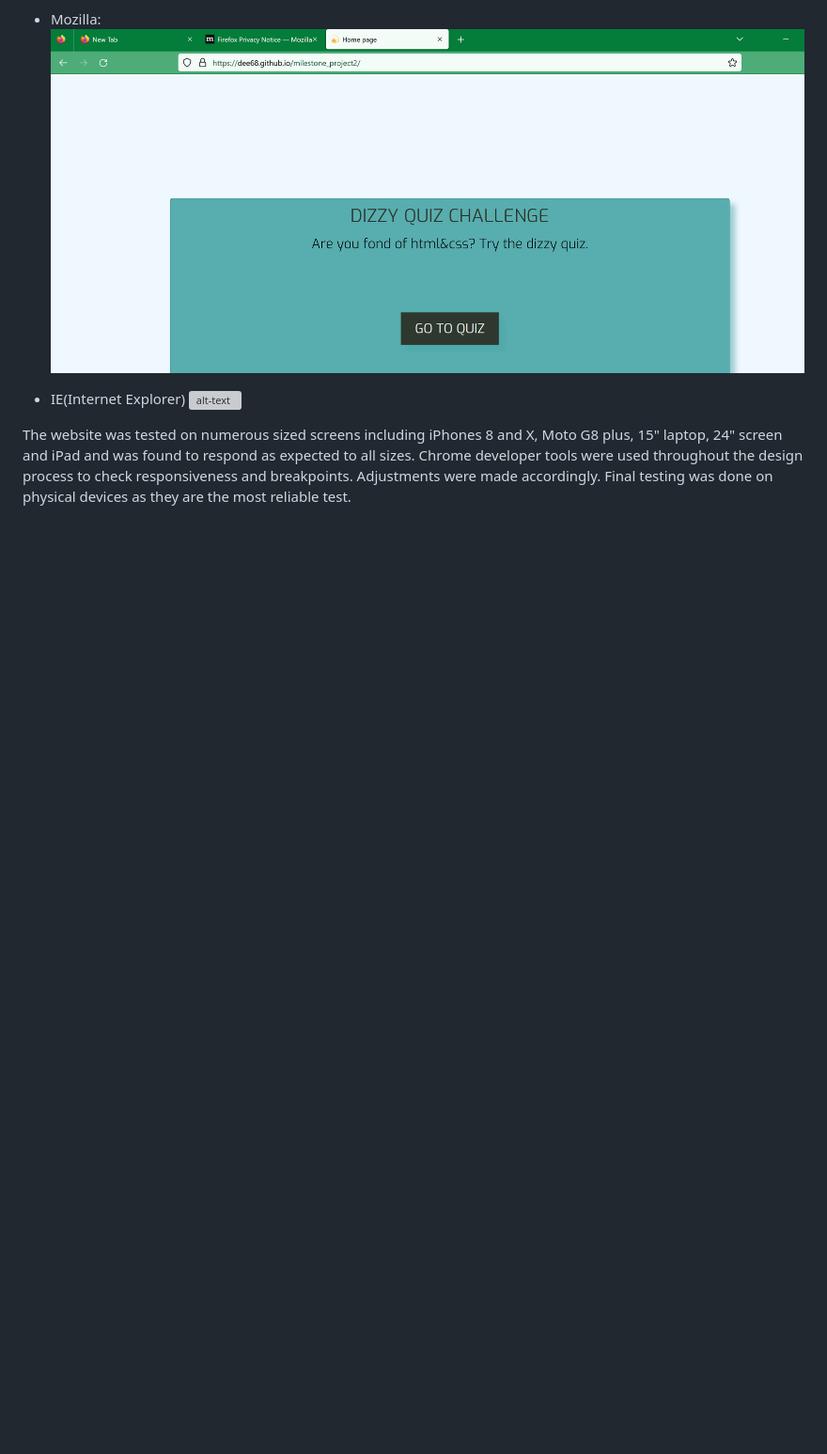
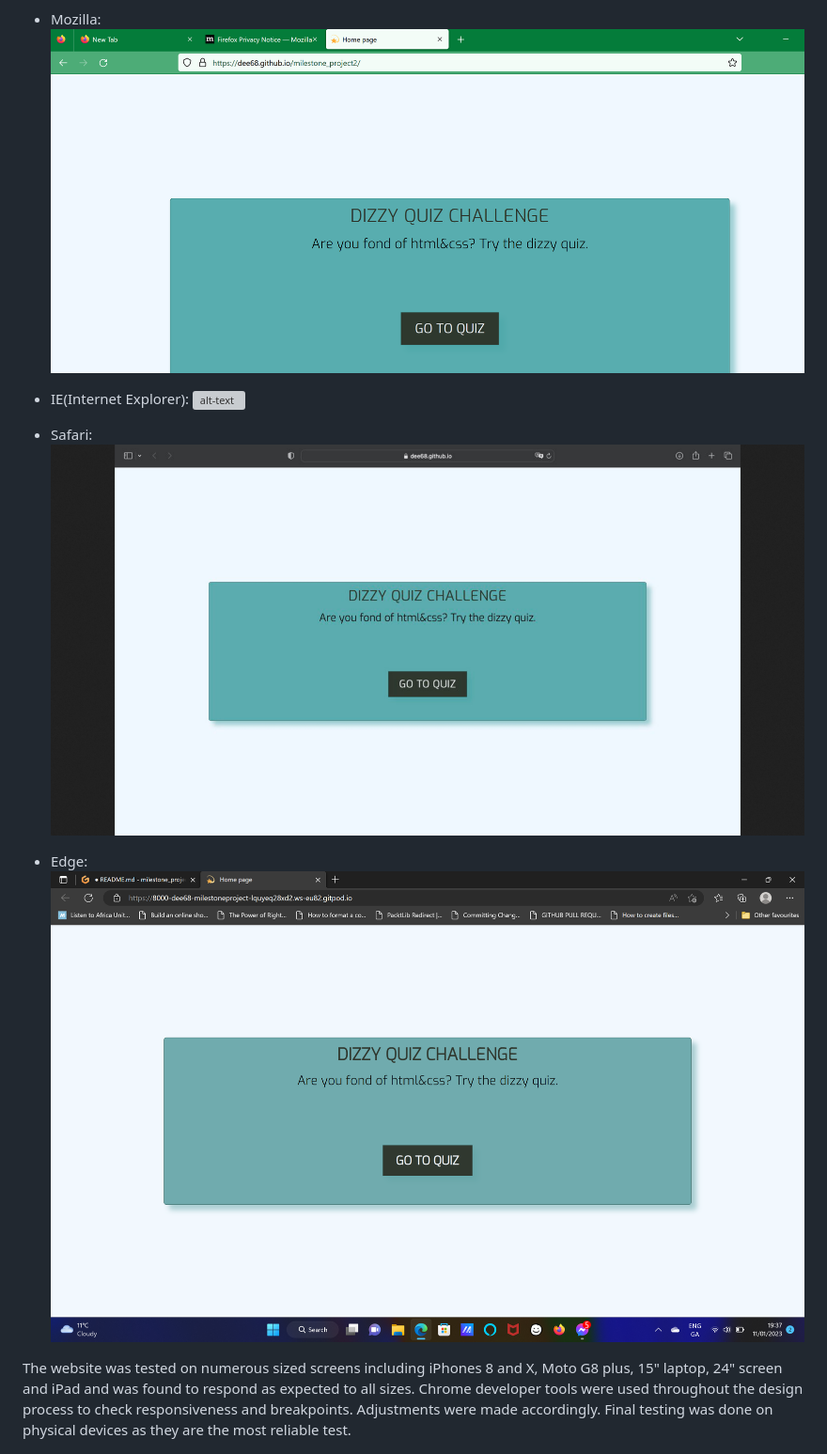
Before and after one commit to Dee68/milestone_project2, a Markdown page: README.md, the part around the change. Shown: that part at 94% size. Drawn GitHub-style; pictures changed too: readme/images/edge.png (added), readme/images/safaribrowser.png (added); blank space fills up the shorter version; grey boxes are pictures that could not be loaded.

Commit message:
Add images to readme file.

```diff
--- a/README.md
+++ b/README.md
@@ -237,8 +237,14 @@ The website was tested primarily on Chrome through the design phase. Additional
 * Mozilla:
 ![alt-text](readme/images/mozila.png)
 
-* IE(Internet Explorer)
+* IE(Internet Explorer):
 ![alt-text](readme/images/ie.png)
+
+* Safari:
+![alt-text](readme/images/safaribrowser.png)
+
+* Edge:
+![alt-text](readme/images/edge.png)
 
 The website was tested on numerous sized screens including iPhones 8 and X, Moto G8 plus, 15" laptop, 24" screen and iPad and was found to respond as expected to all sizes.
 Chrome developer tools were used throughout the design process to check responsiveness and breakpoints. Adjustments were made accordingly. Final testing was done on physical devices as they are the most reliable test.
```
Also changed, not shown: readme/images/lighthouse.png.
